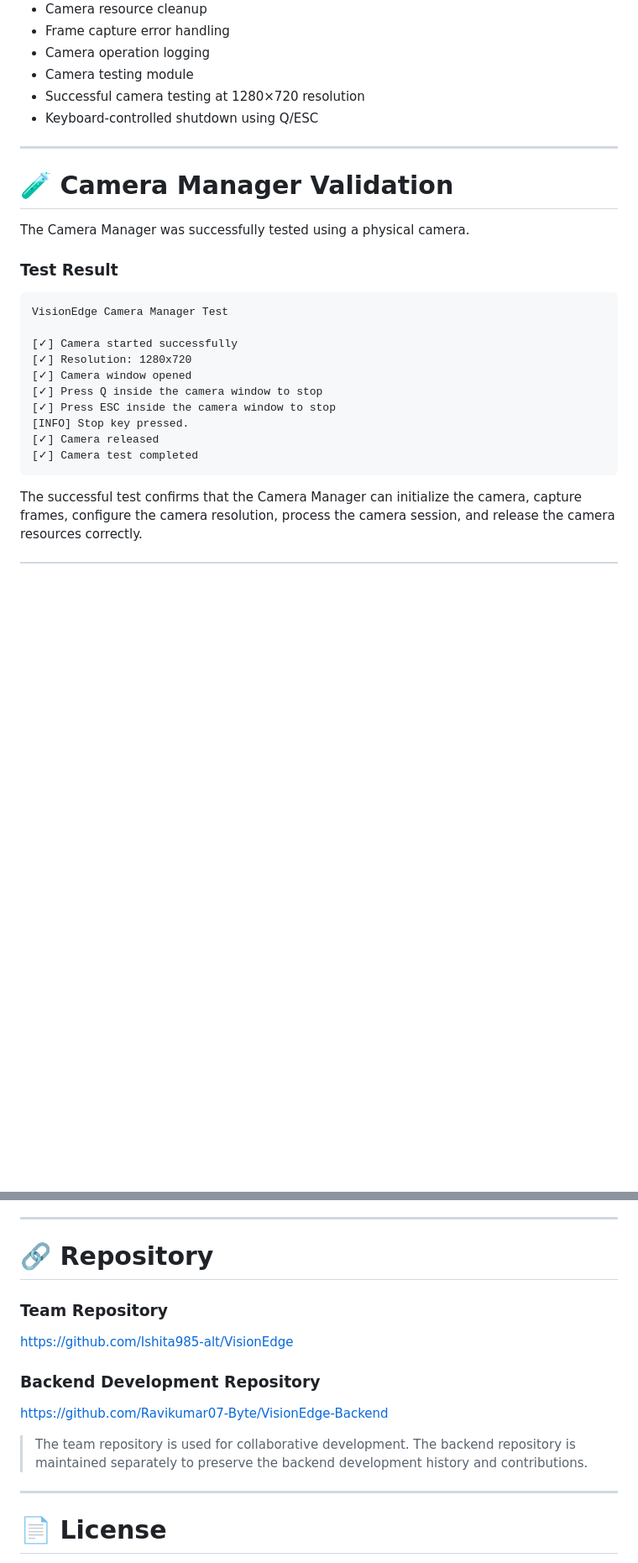
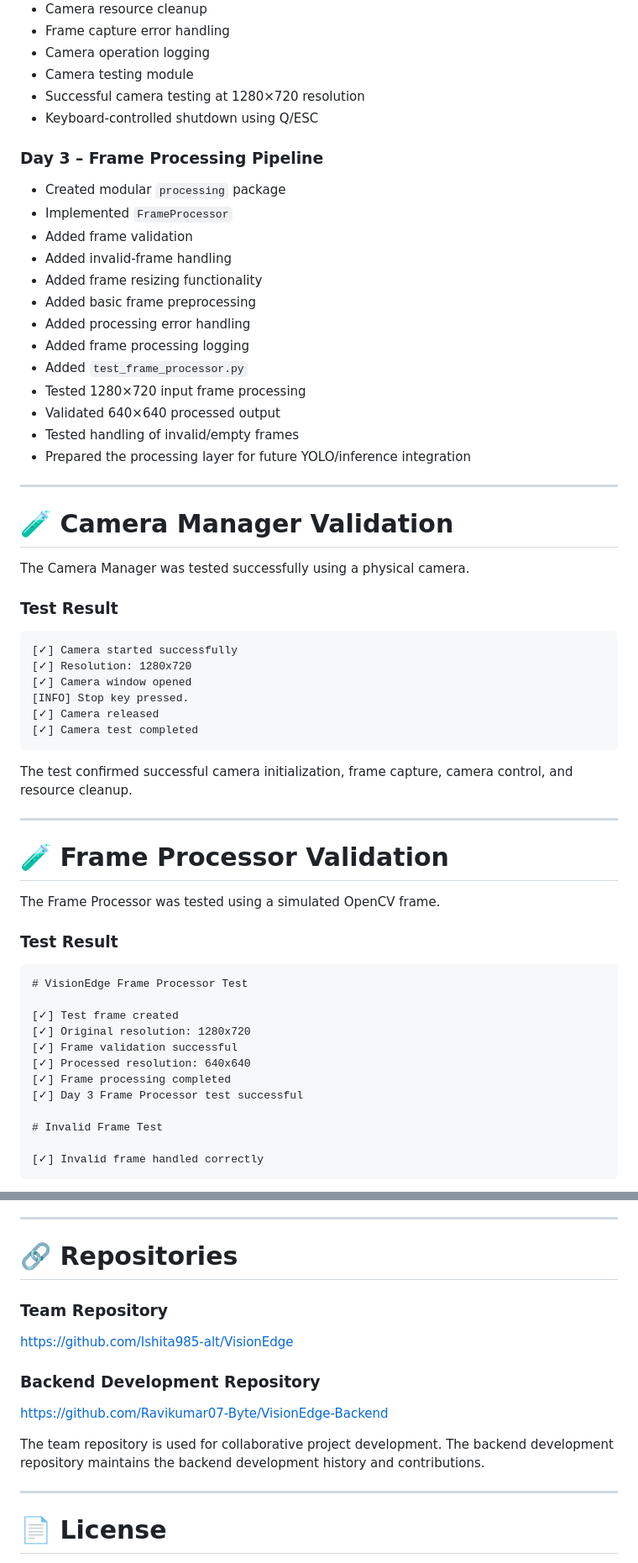
Before and after one commit to Ishita985-alt/VisionEdge, a Markdown page: README.md, 2 parts joined by grey strips. Shown at 84% size. Drawn GitHub-style; blank space fills up the shorter version.

Commit message:
Update README with Day 3 progress

````diff
--- a/README.md
+++ b/README.md
@@ -97,23 +115,61 @@ VisionEdge is designed to provide intelligent real-time surveillance using compu
 - Successful camera testing at 1280×720 resolution
 - Keyboard-controlled shutdown using Q/ESC
 
+### Day 3 – Frame Processing Pipeline
+
+- Created modular `processing` package
+- Implemented `FrameProcessor`
+- Added frame validation
+- Added invalid-frame handling
+- Added frame resizing functionality
+- Added basic frame preprocessing
+- Added processing error handling
+- Added frame processing logging
+- Added `test_frame_processor.py`
+- Tested 1280×720 input frame processing
+- Validated 640×640 processed output
+- Tested handling of invalid/empty frames
+- Prepared the processing layer for future YOLO/inference integration
+
 ---
 
 # 🧪 Camera Manager Validation
 
-The Camera Manager was successfully tested using a physical camera.
+The Camera Manager was tested successfully using a physical camera.
 
 ### Test Result
 
-    VisionEdge Camera Manager Test
+```text
+[✓] Camera started successfully
+[✓] Resolution: 1280x720
+[✓] Camera window opened
+[INFO] Stop key pressed.
+[✓] Camera released
+[✓] Camera test completed
+```
 
-    [✓] Camera started successfully
-    [✓] Resolution: 1280x720
-    [✓] Camera window opened
-    [✓] Press Q inside the camera window to stop
-    [✓] Press ESC inside the camera window to stop
-    [INFO] Stop key pressed.
-    [✓] Camera released
-    [✓] Camera test completed
+The test confirmed successful camera initialization, frame capture, camera control, and resource cleanup.
 
-The successful test confirms that the Camera Manager can initialize the camera, capture frames, configure the camera resolution, process the camera session, and release the camera resources correctly.
+---
+
+# 🧪 Frame Processor Validation
+
+The Frame Processor was tested using a simulated OpenCV frame.
+
+### Test Result
+
+```text
+# VisionEdge Frame Processor Test
+
+[✓] Test frame created
+[✓] Original resolution: 1280x720
+[✓] Frame validation successful
+[✓] Processed resolution: 640x640
+[✓] Frame processing completed
+[✓] Day 3 Frame Processor test successful
+
+# Invalid Frame Test
+
+[✓] Invalid frame handled correctly
+```
+
@@ -234,7 +322,7 @@ This project is being developed collaboratively as part of the **Python Developm
 
 ---
 
-# 🔗 Repository
+# 🔗 Repositories
 
 ### Team Repository
 
@@ -244,7 +332,7 @@ https://github.com/Ishita985-alt/VisionEdge
 
 https://github.com/Ravikumar07-Byte/VisionEdge-Backend
 
-> The team repository is used for collaborative development. The backend repository is maintained separately to preserve the backend development history and contributions.
+The team repository is used for collaborative project development. The backend development repository maintains the backend development history and contributions.
 
 ---
 
````
Also changed, not shown: other parts of README.md (+86 -36 lines).
